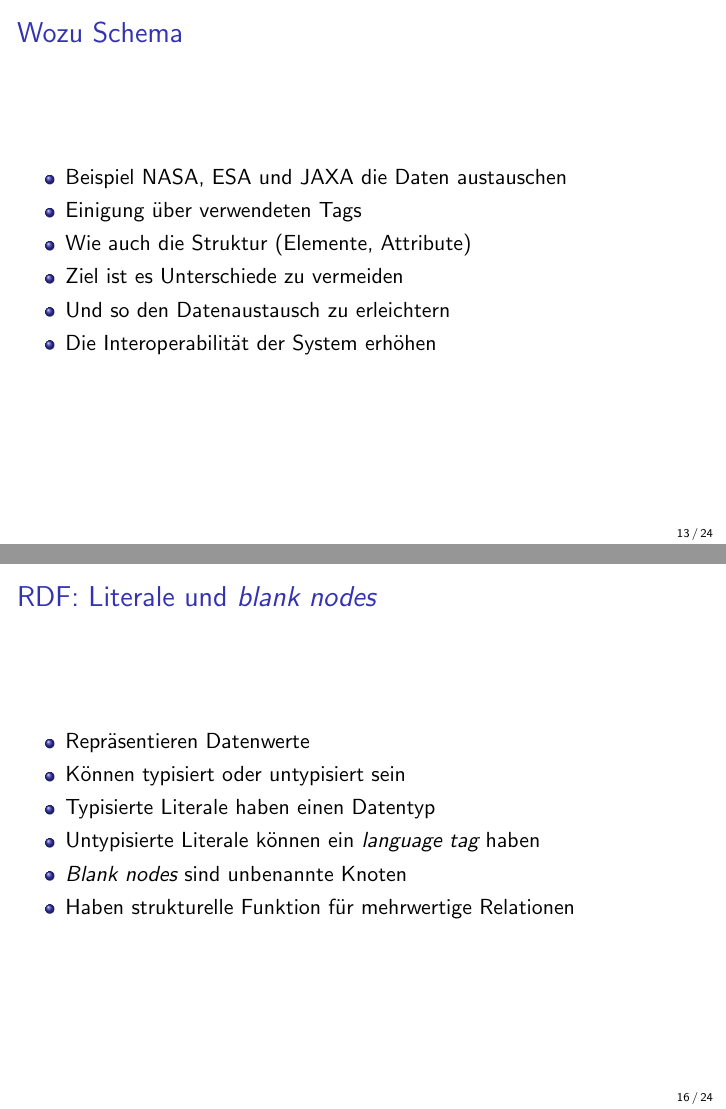
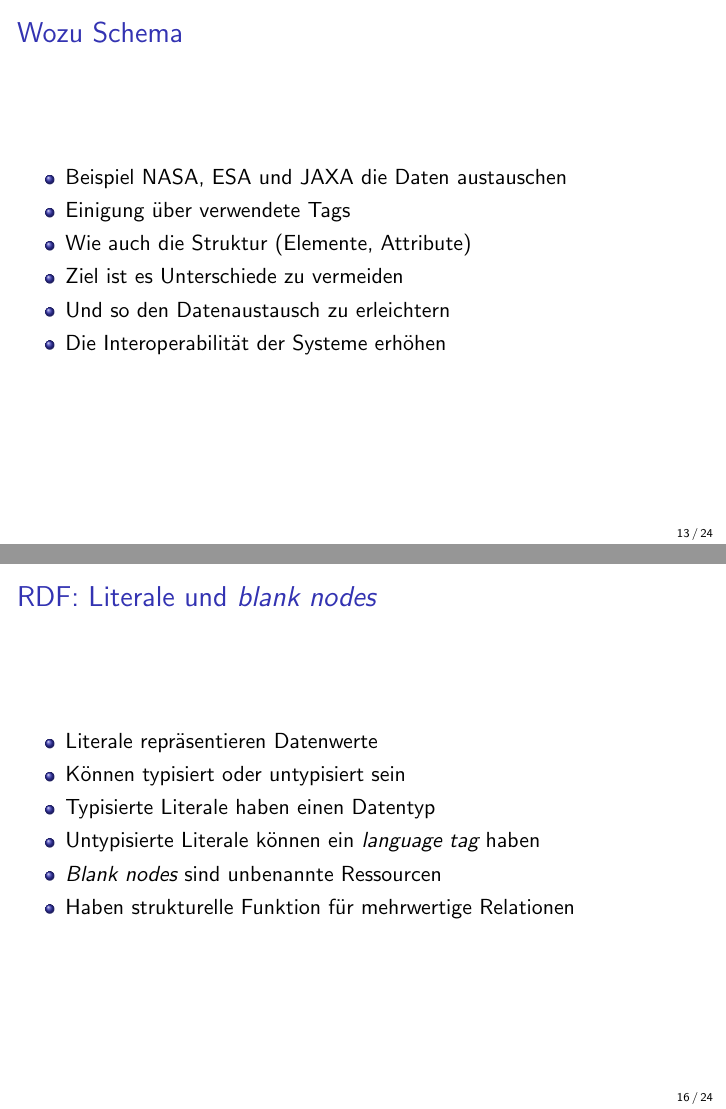
Before and after one commit to markusstocker/bim-108-01, LaTeX slides (lectures/lecture-14/bim-108-01-lecture-14.tex): pages 13 and 16 of 24, joined at a grey line. Compiled offline with pdfLaTeX.

Commit message:
fixed typos

```diff
--- a/lectures/lecture-14/bim-108-01-lecture-14.tex
+++ b/lectures/lecture-14/bim-108-01-lecture-14.tex
@@ -243,11 +243,11 @@
 
 	\begin{itemize}
 		\item Beispiel NASA, ESA und JAXA die Daten austauschen
-		\item Einigung über verwendeten Tags
+		\item Einigung über verwendete Tags
 		\item Wie auch die Struktur (Elemente, Attribute)
 		\item Ziel ist es Unterschiede zu vermeiden
 		\item Und so den Datenaustausch zu erleichtern
-		\item Die Interoperabilität der System erhöhen
+		\item Die Interoperabilität der Systeme erhöhen
 	\end{itemize}
 
 \end{frame}
@@ -279,11 +279,11 @@
 \begin{frame}{RDF: Literale und \emph{blank nodes}}
 
 	\begin{itemize}
-		\item Repräsentieren Datenwerte
+		\item Literale repräsentieren Datenwerte
 		\item Können typisiert oder untypisiert sein
 		\item Typisierte Literale haben einen Datentyp
 		\item Untypisierte Literale können ein \emph{language tag} haben
-		\item \emph{Blank nodes} sind unbenannte Knoten
+		\item \emph{Blank nodes} sind unbenannte Ressourcen
 		\item Haben strukturelle Funktion für mehrwertige Relationen
 	\end{itemize}
 
```
Also changed, not shown: lectures/lecture-14/bim-108-01-lecture-14.pdf, lectures/lecture-14/bim-108-01-lecture-14.tex (12 more changed lines).
